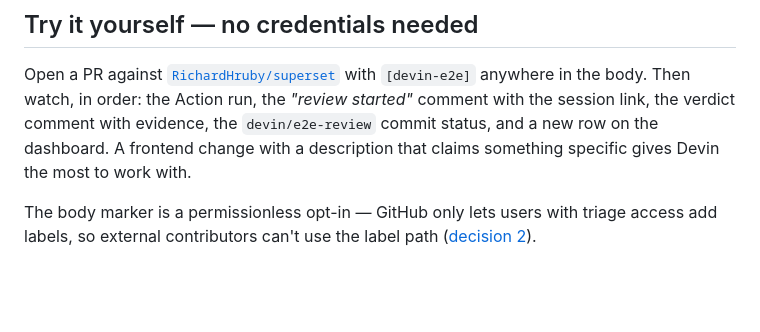
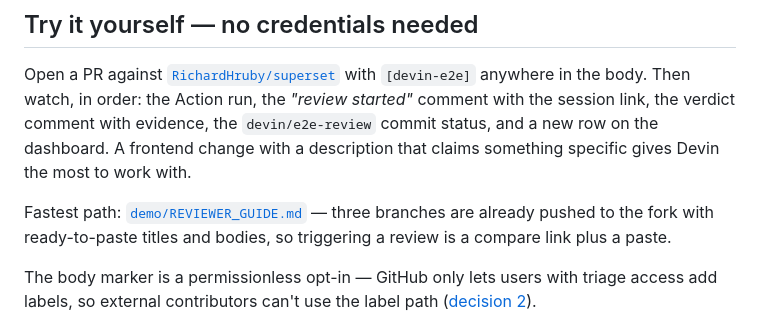
Before and after one commit to RichardHruby/devin-e2e-tester, a Markdown page: README.md, the part around the change. Rendered like a GitHub page; blank space fills up the shorter version.

Commit message:
docs: add a two-click reviewer guide with prepared demo branches (#9)
Co-authored-by: Richárd Hruby <hruby.richard@gmail.com>

```diff
--- a/README.md
+++ b/README.md
@@ -80,6 +80,10 @@ started"* comment with the session link, the verdict comment with evidence, the
 `devin/e2e-review` commit status, and a new row on the dashboard. A frontend change with a
 description that claims something specific gives Devin the most to work with.
 
+Fastest path: [`demo/REVIEWER_GUIDE.md`](demo/REVIEWER_GUIDE.md) — three branches are already
+pushed to the fork with ready-to-paste titles and bodies, so triggering a review is a compare
+link plus a paste.
+
 The body marker is a permissionless opt-in — GitHub only lets users with triage access add
 labels, so external contributors can't use the label path
 ([decision 2](./DECISIONS.md#2-the-devin-e2e-body-marker-instead-of-a-label)).
```
Also changed, not shown: demo/REVIEWER_GUIDE.md (added, +205 -0 lines).
